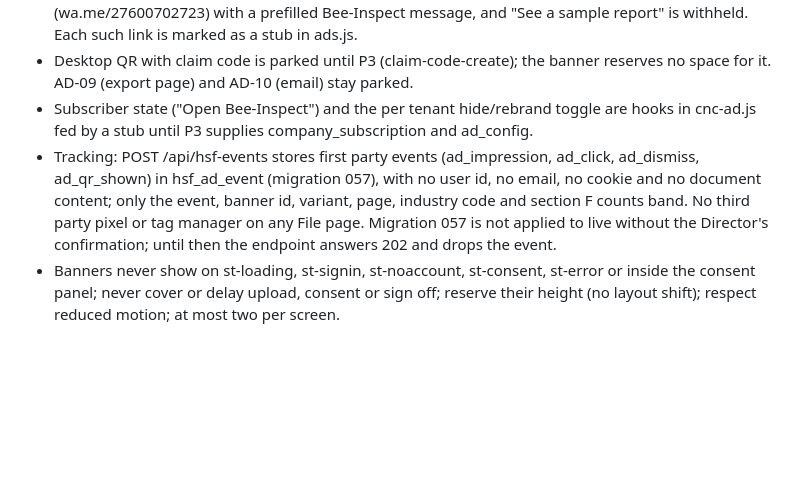
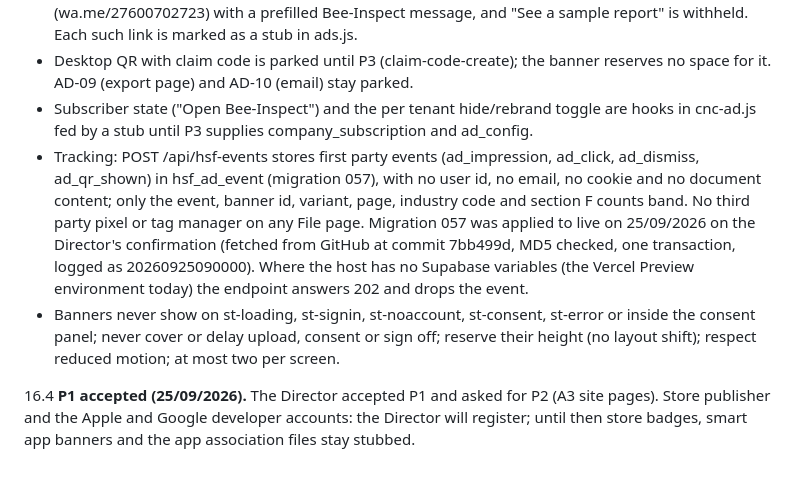
Before and after one commit to IT-CnC-Auto/Care-Net-Consultants, a Markdown page: msp-forge/hsf/BUILD-CONTRACT.md, the part around the change. Drawn GitHub-style; blank space fills up the shorter version.

Commit message:
Record 057 applied to live and P1 accepted
Co-Authored-By: Claude Opus 5.5 <noreply@anthropic.com>
Claude-Session: https://claude.ai/code/session_015jLkVnrqS5Xy7b2wPjeWNK

```diff
--- a/msp-forge/hsf/BUILD-CONTRACT.md
+++ b/msp-forge/hsf/BUILD-CONTRACT.md
@@ -298,5 +298,7 @@ Many companies will be building their first Health and Safety File. Every sectio
 - Until P2 builds /bee-inspect, every primary call to action opens the WhatsApp sales executive route (wa.me/27600702723) with a prefilled Bee-Inspect message, and "See a sample report" is withheld. Each such link is marked as a stub in ads.js.
 - Desktop QR with claim code is parked until P3 (claim-code-create); the banner reserves no space for it. AD-09 (export page) and AD-10 (email) stay parked.
 - Subscriber state ("Open Bee-Inspect") and the per tenant hide/rebrand toggle are hooks in cnc-ad.js fed by a stub until P3 supplies company_subscription and ad_config.
-- Tracking: POST /api/hsf-events stores first party events (ad_impression, ad_click, ad_dismiss, ad_qr_shown) in hsf_ad_event (migration 057), with no user id, no email, no cookie and no document content; only the event, banner id, variant, page, industry code and section F counts band. No third party pixel or tag manager on any File page. Migration 057 is not applied to live without the Director's confirmation; until then the endpoint answers 202 and drops the event.
+- Tracking: POST /api/hsf-events stores first party events (ad_impression, ad_click, ad_dismiss, ad_qr_shown) in hsf_ad_event (migration 057), with no user id, no email, no cookie and no document content; only the event, banner id, variant, page, industry code and section F counts band. No third party pixel or tag manager on any File page. Migration 057 was applied to live on 25/09/2026 on the Director's confirmation (fetched from GitHub at commit 7bb499d, MD5 checked, one transaction, logged as 20260925090000). Where the host has no Supabase variables (the Vercel Preview environment today) the endpoint answers 202 and drops the event.
 - Banners never show on st-loading, st-signin, st-noaccount, st-consent, st-error or inside the consent panel; never cover or delay upload, consent or sign off; reserve their height (no layout shift); respect reduced motion; at most two per screen.
+
+16.4 **P1 accepted (25/09/2026).** The Director accepted P1 and asked for P2 (A3 site pages). Store publisher and the Apple and Google developer accounts: the Director will register; until then store badges, smart app banners and the app association files stay stubbed.
```
Also changed, not shown: msp-forge/BUILD-STATE.md (+3 -0 lines).
